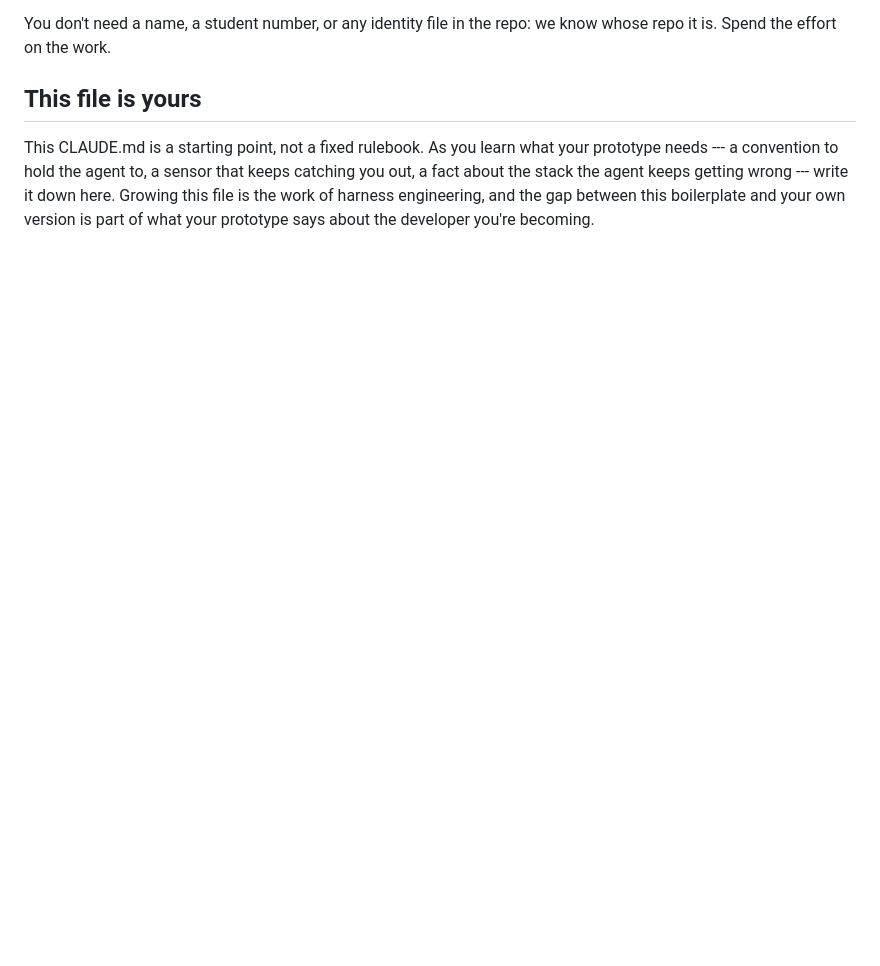
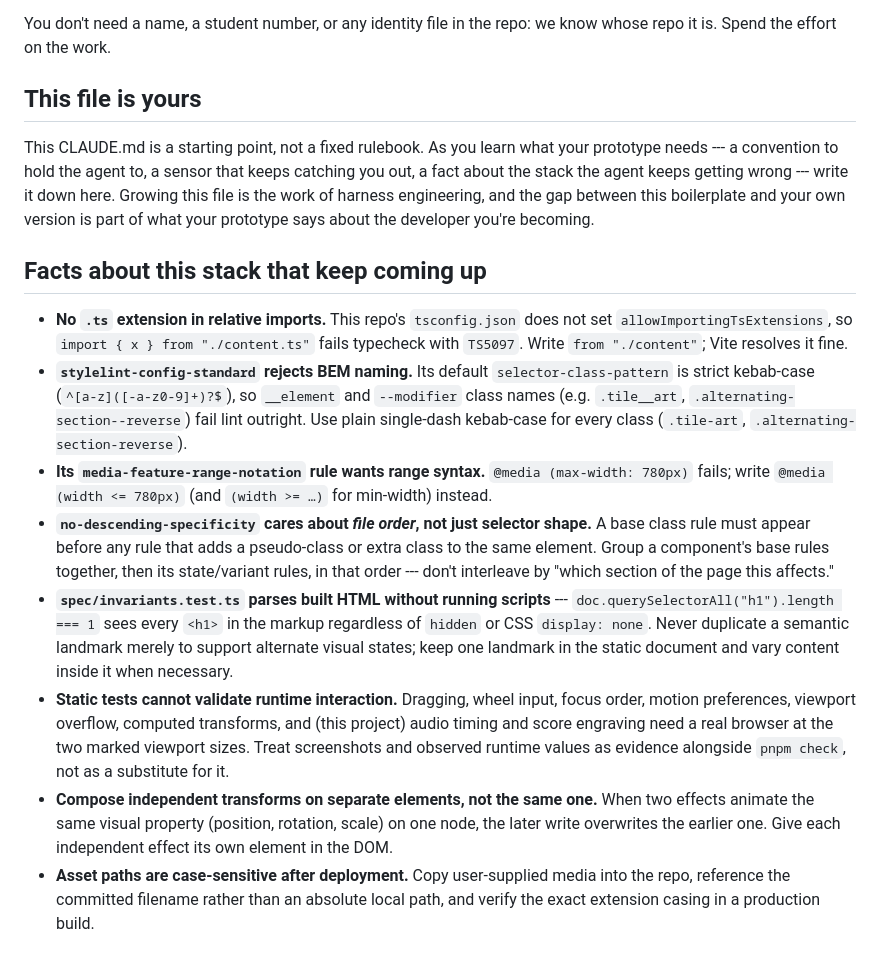
Before and after one commit to comp4020-agentic-coding-studio/comp4020-ass1-Asuka121380, a Markdown page: CLAUDE.md, the part around the change. Rendered like a GitHub page; blank space fills up the shorter version.

Commit message:
harness: carry forward from week 3 (crit2)
Bring over the stylelint/typecheck/invariants facts learned building
last week's carousel prototype. Drop the carousel-specific selector
example (.carousel-item/.tile) since that markup won't exist here,
keeping the general "compose independent transforms on separate
elements" lesson.

```diff
--- a/CLAUDE.md
+++ b/CLAUDE.md
@@ -160,3 +160,41 @@ catching you out, a fact about the stack the agent keeps getting wrong --- write
 it down here. Growing this file is the work of harness engineering, and the gap
 between this boilerplate and your own version is part of what your prototype
 says about the developer you're becoming.
+
+## Facts about this stack that keep coming up
+
+- **No `.ts` extension in relative imports.** This repo's `tsconfig.json` does
+  not set `allowImportingTsExtensions`, so `import { x } from "./content.ts"`
+  fails typecheck with `TS5097`. Write `from "./content"`; Vite resolves it
+  fine.
+- **`stylelint-config-standard` rejects BEM naming.** Its default
+  `selector-class-pattern` is strict kebab-case (`^[a-z]([-a-z0-9]+)?$`), so
+  `__element` and `--modifier` class names (e.g. `.tile__art`,
+  `.alternating-section--reverse`) fail lint outright. Use plain single-dash
+  kebab-case for every class (`.tile-art`, `.alternating-section-reverse`).
+- **Its `media-feature-range-notation` rule wants range syntax.**
+  `@media (max-width: 780px)` fails; write `@media (width <= 780px)` (and
+  `(width >= …)` for min-width) instead.
+- **`no-descending-specificity` cares about *file order*, not just selector
+  shape.** A base class rule must appear before any rule that adds a
+  pseudo-class or extra class to the same element. Group a component's base
+  rules together, then its state/variant rules, in that order --- don't
+  interleave by "which section of the page this affects."
+- **`spec/invariants.test.ts` parses built HTML without running scripts** ---
+  `doc.querySelectorAll("h1").length === 1` sees every `<h1>` in the markup
+  regardless of `hidden` or CSS `display: none`. Never duplicate a semantic
+  landmark merely to support alternate visual states; keep one landmark in
+  the static document and vary content inside it when necessary.
+- **Static tests cannot validate runtime interaction.** Dragging, wheel input,
+  focus order, motion preferences, viewport overflow, computed transforms,
+  and (this project) audio timing and score engraving need a real browser at
+  the two marked viewport sizes. Treat screenshots and observed runtime
+  values as evidence alongside `pnpm check`, not as a substitute for it.
+- **Compose independent transforms on separate elements, not the same one.**
+  When two effects animate the same visual property (position, rotation,
+  scale) on one node, the later write overwrites the earlier one. Give each
+  independent effect its own element in the DOM.
+- **Asset paths are case-sensitive after deployment.** Copy user-supplied
+  media into the repo, reference the committed filename rather than an
+  absolute local path, and verify the exact extension casing in a production
+  build.
```
